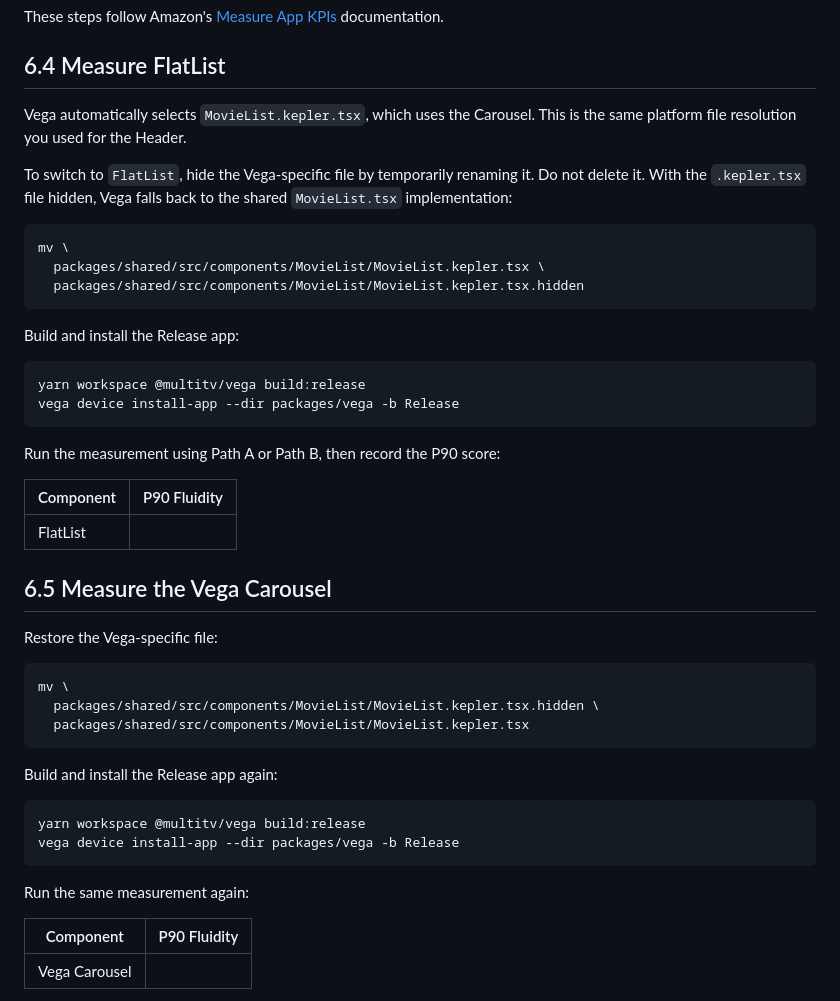
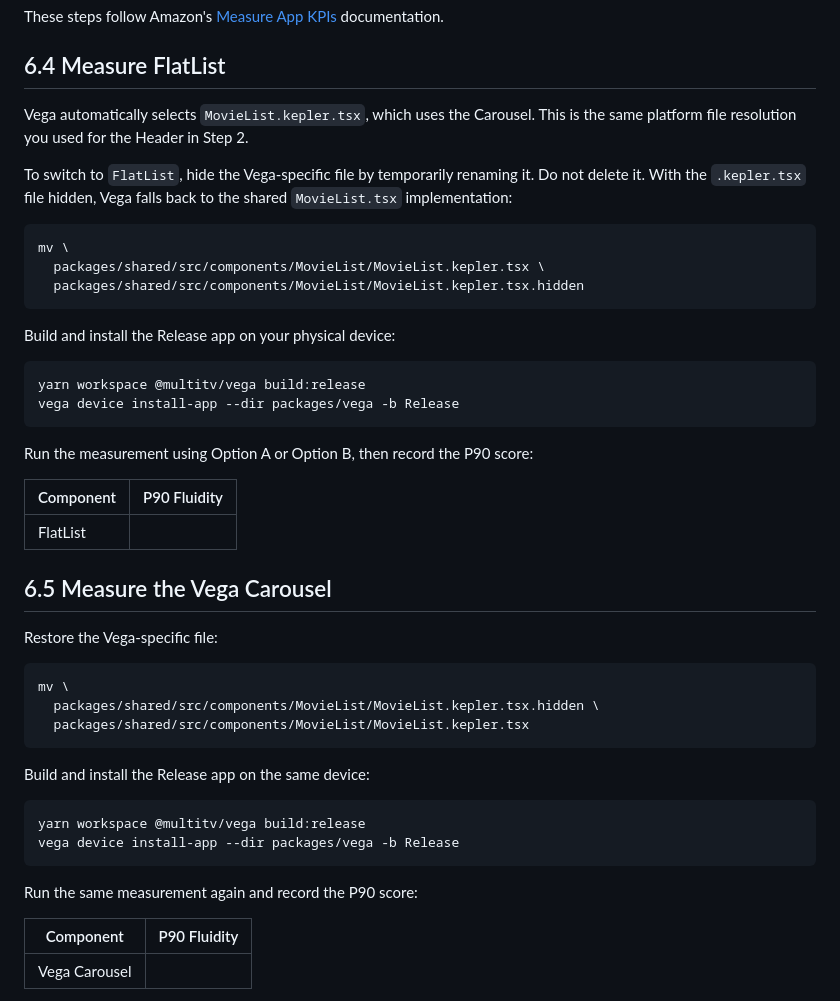
Before and after one commit to anishamalde/NextApp-Workshop, a Markdown page: workshop/step-06-test-scrolling-performance-with-adbt.md, the part around one of its changes. Rendered like a GitHub page.

````diff
--- a/workshop/step-06-test-scrolling-performance-with-adbt.md
+++ b/workshop/step-06-test-scrolling-performance-with-adbt.md
@@ -97,7 +99,7 @@ These steps follow Amazon's [Measure App KPIs](https://developer.amazon.com/docs
 
 ## 6.4 Measure FlatList
 
-Vega automatically selects `MovieList.kepler.tsx`, which uses the Carousel. This is the same platform file resolution you used for the Header.
+Vega automatically selects `MovieList.kepler.tsx`, which uses the Carousel. This is the same platform file resolution you used for the Header in Step 2.
 
 To switch to `FlatList`, hide the Vega-specific file by temporarily renaming it. Do not delete it. With the `.kepler.tsx` file hidden, Vega falls back to the shared `MovieList.tsx` implementation:
 
@@ -107,14 +109,14 @@ mv \
   packages/shared/src/components/MovieList/MovieList.kepler.tsx.hidden
 ```
 
-Build and install the Release app:
+Build and install the Release app on your physical device:
 
 ```bash
 yarn workspace @multitv/vega build:release
 vega device install-app --dir packages/vega -b Release
 ```
 
-Run the measurement using Path A or Path B, then record the P90 score:
+Run the measurement using Option A or Option B, then record the P90 score:
 
 | Component | P90 Fluidity |
 | --------- | ------------- |
@@ -130,14 +132,14 @@ mv \
   packages/shared/src/components/MovieList/MovieList.kepler.tsx
 ```
 
-Build and install the Release app again:
+Build and install the Release app on the same device:
 
 ```bash
 yarn workspace @multitv/vega build:release
 vega device install-app --dir packages/vega -b Release
 ```
 
-Run the same measurement again:
+Run the same measurement again and record the P90 score:
 
 | Component | P90 Fluidity |
 | --------- | ------------- |
````
Also changed, not shown: other parts of workshop/step-06-test-scrolling-performance-with-adbt.md (+12 -10 lines), workshop/step-07-build-streaming-tv-experience.md (+15 -13 lines).
